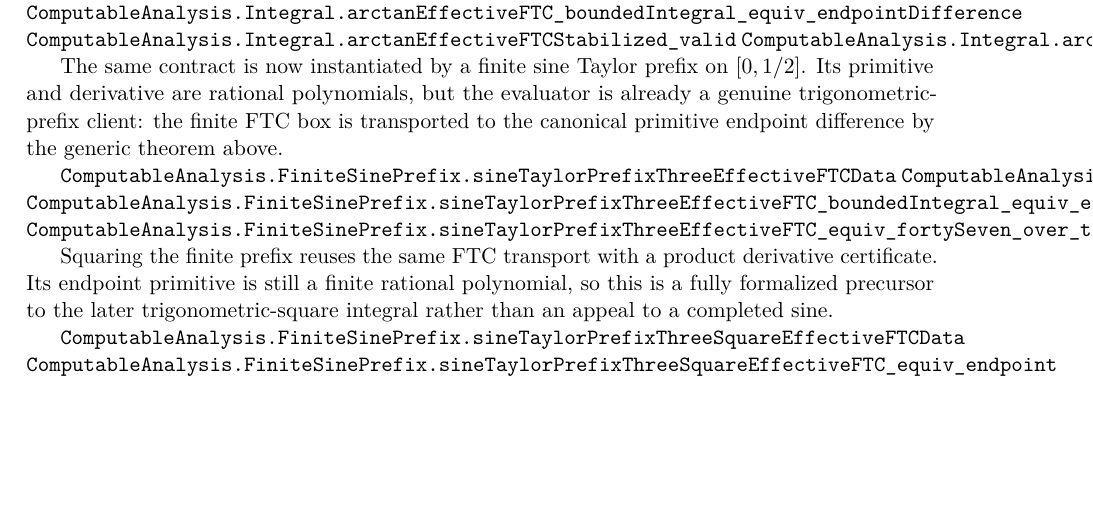
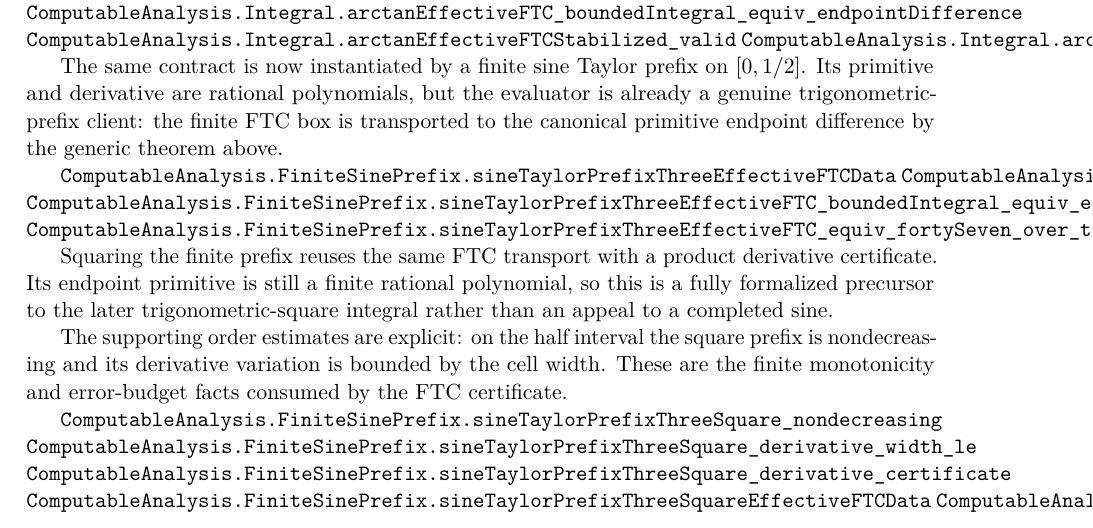
Before and after one commit to liuyao12/computable-analysis, a LaTeX thesis (blueprint/src/web.tex, which reads blueprint/src/06-effective-calculus.tex): part of page 70 of 109, cut so that both start at the same text, the shorter picture padded with empty space. Compiled offline with pdfLaTeX.

Commit message:
Expose finite sine-square FTC certificates

```diff
--- a/blueprint/src/06-effective-calculus.tex
+++ b/blueprint/src/06-effective-calculus.tex
@@ -747,6 +747,14 @@ derivative certificate.  Its endpoint primitive is still a finite rational
 polynomial, so this is a fully formalized precursor to the later
 trigonometric-square integral rather than an appeal to a completed sine.
 
+The supporting order estimates are explicit: on the half interval the square
+prefix is nondecreasing and its derivative variation is bounded by the cell
+width.  These are the finite monotonicity and error-budget facts consumed by
+the FTC certificate.
+
+\lean{ComputableAnalysis.FiniteSinePrefix.sineTaylorPrefixThreeSquare_nondecreasing}
+\lean{ComputableAnalysis.FiniteSinePrefix.sineTaylorPrefixThreeSquare_derivative_width_le}
+\lean{ComputableAnalysis.FiniteSinePrefix.sineTaylorPrefixThreeSquare_derivative_certificate}
 \lean{ComputableAnalysis.FiniteSinePrefix.sineTaylorPrefixThreeSquareEffectiveFTCData}
 \lean{ComputableAnalysis.FiniteSinePrefix.sineTaylorPrefixThreeSquareEffectiveFTC_equiv_endpoint}
 \lean{ComputableAnalysis.FiniteSinePrefix.sineTaylorPrefixThreeSquareEffectiveFTC_boundedIntegral_equiv_endpointDifference}
```
